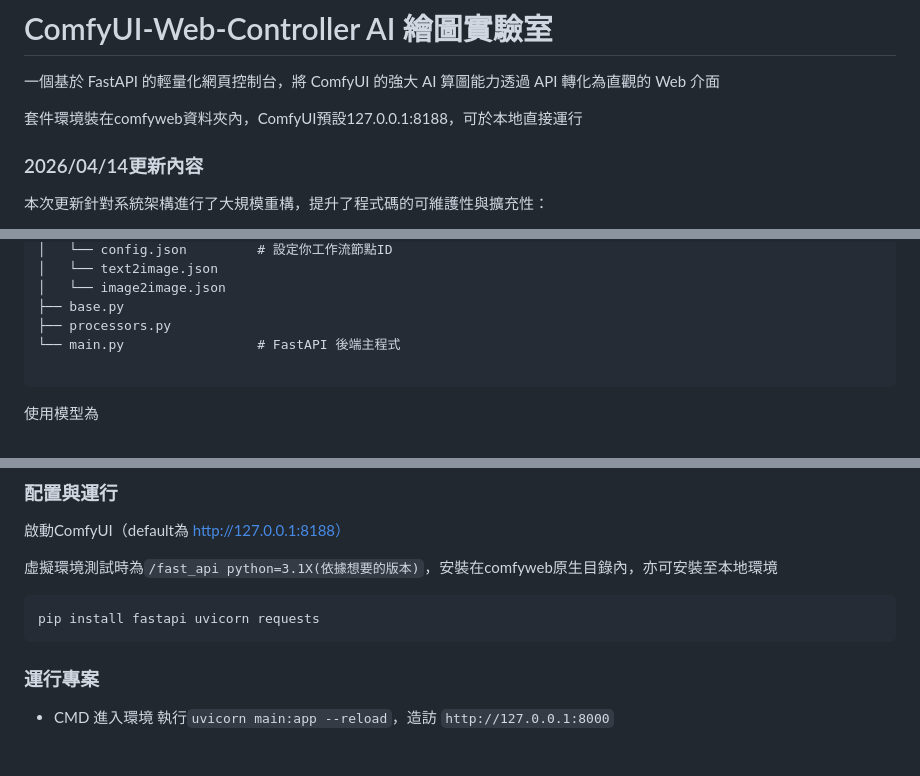
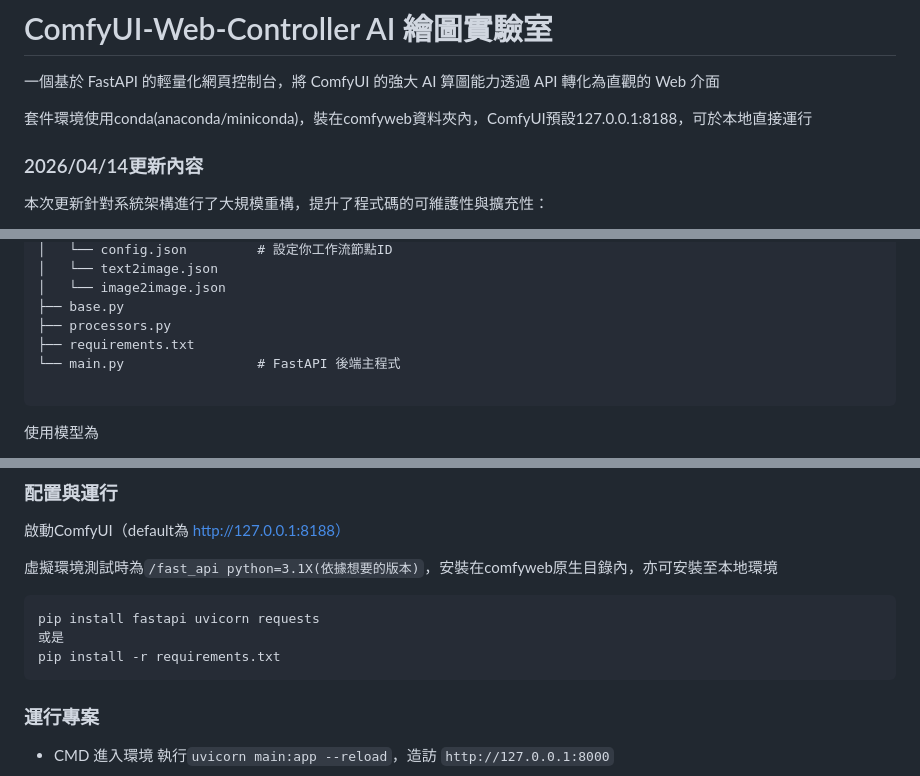
Before and after one commit to chenchen6/comfyweb, a Markdown page: README.md, 3 parts joined by grey strips. Rendered like a GitHub page; blank space fills up the shorter version.

Commit message:
hi
Updated README to clarify package environment installation and added requirements.txt reference.

````diff
--- a/README.md
+++ b/README.md
@@ -1,7 +1,7 @@
 # ComfyUI-Web-Controller AI 繪圖實驗室
 一個基於 FastAPI 的輕量化網頁控制台，將 ComfyUI 的強大 AI 算圖能力透過 API 轉化為直觀的 Web 介面
 
-套件環境裝在comfyweb資料夾內，ComfyUI預設127.0.0.1:8188，可於本地直接運行
+套件環境使用conda(anaconda/miniconda)，裝在comfyweb資料夾內，ComfyUI預設127.0.0.1:8188，可於本地直接運行
 
 ### 2026/04/14更新內容
 本次更新針對系統架構進行了大規模重構，提升了程式碼的可維護性與擴充性：
@@ -55,6 +55,7 @@ comfyweb/
 │   └── image2image.json
 ├── base.py
 ├── processors.py
+├── requirements.txt
 └── main.py                 # FastAPI 後端主程式
 
 ```
@@ -89,6 +90,8 @@ I2I workflow:
 
 ```
 pip install fastapi uvicorn requests
+或是
+pip install -r requirements.txt
 ```
 ### 運行專案
 
````
